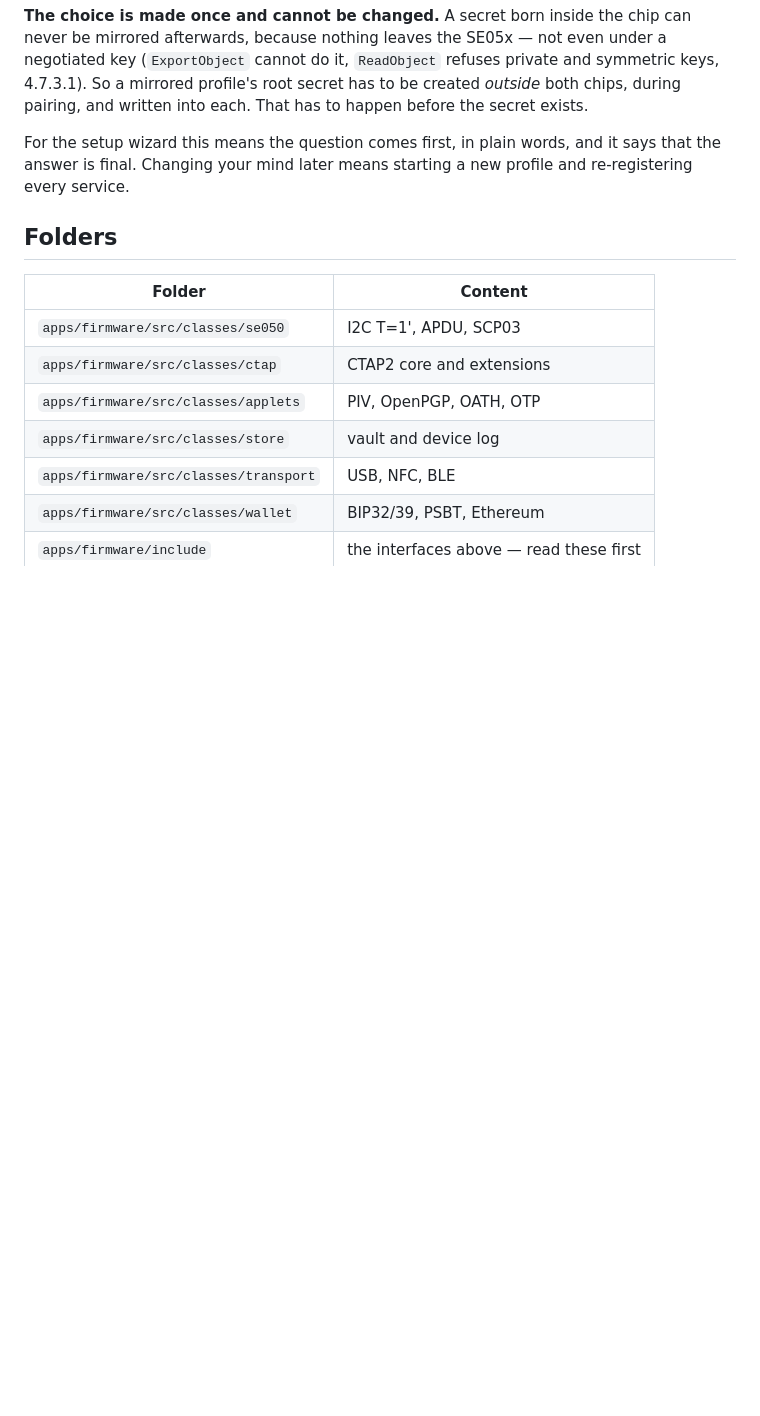
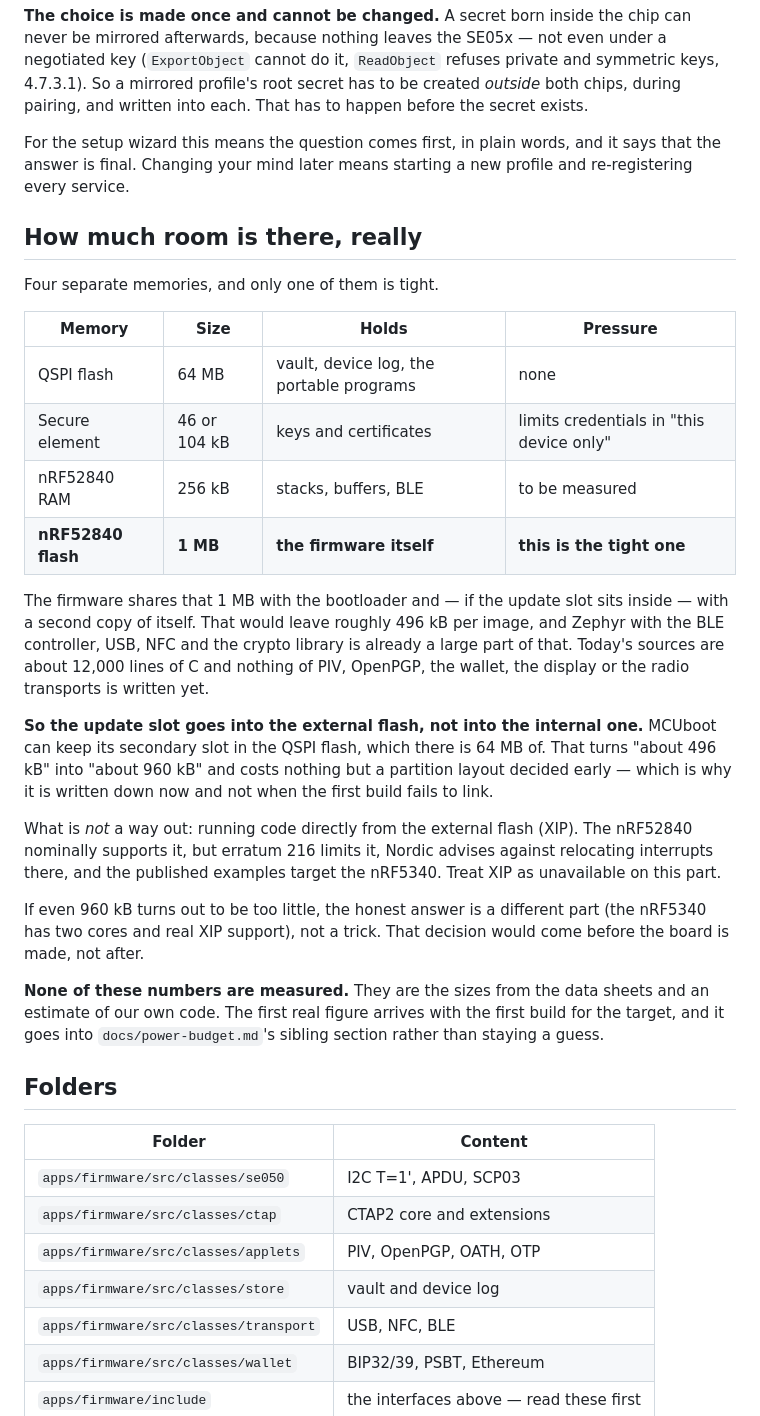
Before and after one commit to sorglos-it/opensecurekey, a Markdown page: docs/architecture.md, the part around the change. Rendered like a GitHub page; blank space fills up the shorter version.

Commit message:
Der Update-Platz gehoert in den externen Flash, nicht in den internen
Frage von Thomas: reicht der Speicher, wenn die Software mehr kann?
Nachgerechnet statt geschaetzt - und es gibt genau eine enge Stelle.

Der QSPI-Flash (64 MB) und das RAM sind unkritisch, der Sicherheitschip
begrenzt nur die Zahl der Zugangsdaten. Eng ist das 1 MB im nRF52840: mit
dem Update-Platz im selben Speicher blieben je Abbild rund 496 KB, und
Zephyr mit BLE, USB und NFC ist davon schon ein grosser Teil. Heute stehen
12.000 Zeilen C, und PIV, OpenPGP, Geldboerse, Anzeige und Funk fehlen noch.

Loesung: MCUboot legt den zweiten Platz in den externen Flash. Aus 496 KB
werden rund 960 KB, und es kostet nur eine Partitionierung, die frueh
entschieden sein muss - darum steht sie jetzt da.

Kein Ausweg ist XIP (Code direkt aus dem externen Flash): Erratum 216
begrenzt es auf dem nRF52840, Nordic raet davon ab, die Beispiele zielen auf
den nRF5340. Reicht auch 960 KB nicht, waere ein anderer Baustein die
ehrliche Antwort, kein Trick.

Alle Zahlen sind Datenblatt und Schaetzung - gemessen wird beim ersten Bau.

Co-Authored-By: Claude Opus 5 <noreply@anthropic.com>

```diff
--- a/docs/architecture.md
+++ b/docs/architecture.md
@@ -82,6 +82,43 @@ For the setup wizard this means the question comes first, in plain words, and it
 says that the answer is final. Changing your mind later means starting a new
 profile and re-registering every service.
 
+## How much room is there, really
+
+Four separate memories, and only one of them is tight.
+
+| Memory | Size | Holds | Pressure |
+| --- | --- | --- | --- |
+| QSPI flash | 64 MB | vault, device log, the portable programs | none |
+| Secure element | 46 or 104 kB | keys and certificates | limits credentials in "this device only" |
+| nRF52840 RAM | 256 kB | stacks, buffers, BLE | to be measured |
+| **nRF52840 flash** | **1 MB** | **the firmware itself** | **this is the tight one** |
+
+The firmware shares that 1 MB with the bootloader and — if the update slot sits
+inside — with a second copy of itself. That would leave roughly 496 kB per image,
+and Zephyr with the BLE controller, USB, NFC and the crypto library is already a
+large part of that. Today's sources are about 12,000 lines of C and nothing of
+PIV, OpenPGP, the wallet, the display or the radio transports is written yet.
+
+**So the update slot goes into the external flash, not into the internal one.**
+MCUboot can keep its secondary slot in the QSPI flash, which there is 64 MB of.
+That turns "about 496 kB" into "about 960 kB" and costs nothing but a partition
+layout decided early — which is why it is written down now and not when the
+first build fails to link.
+
+What is *not* a way out: running code directly from the external flash (XIP).
+The nRF52840 nominally supports it, but erratum 216 limits it, Nordic advises
+against relocating interrupts there, and the published examples target the
+nRF5340. Treat XIP as unavailable on this part.
+
+If even 960 kB turns out to be too little, the honest answer is a different
+part (the nRF5340 has two cores and real XIP support), not a trick. That
+decision would come before the board is made, not after.
+
+**None of these numbers are measured.** They are the sizes from the data sheets
+and an estimate of our own code. The first real figure arrives with the first
+build for the target, and it goes into `docs/power-budget.md`'s sibling section
+rather than staying a guess.
+
 ## Folders
 
 | Folder | Content |
```
